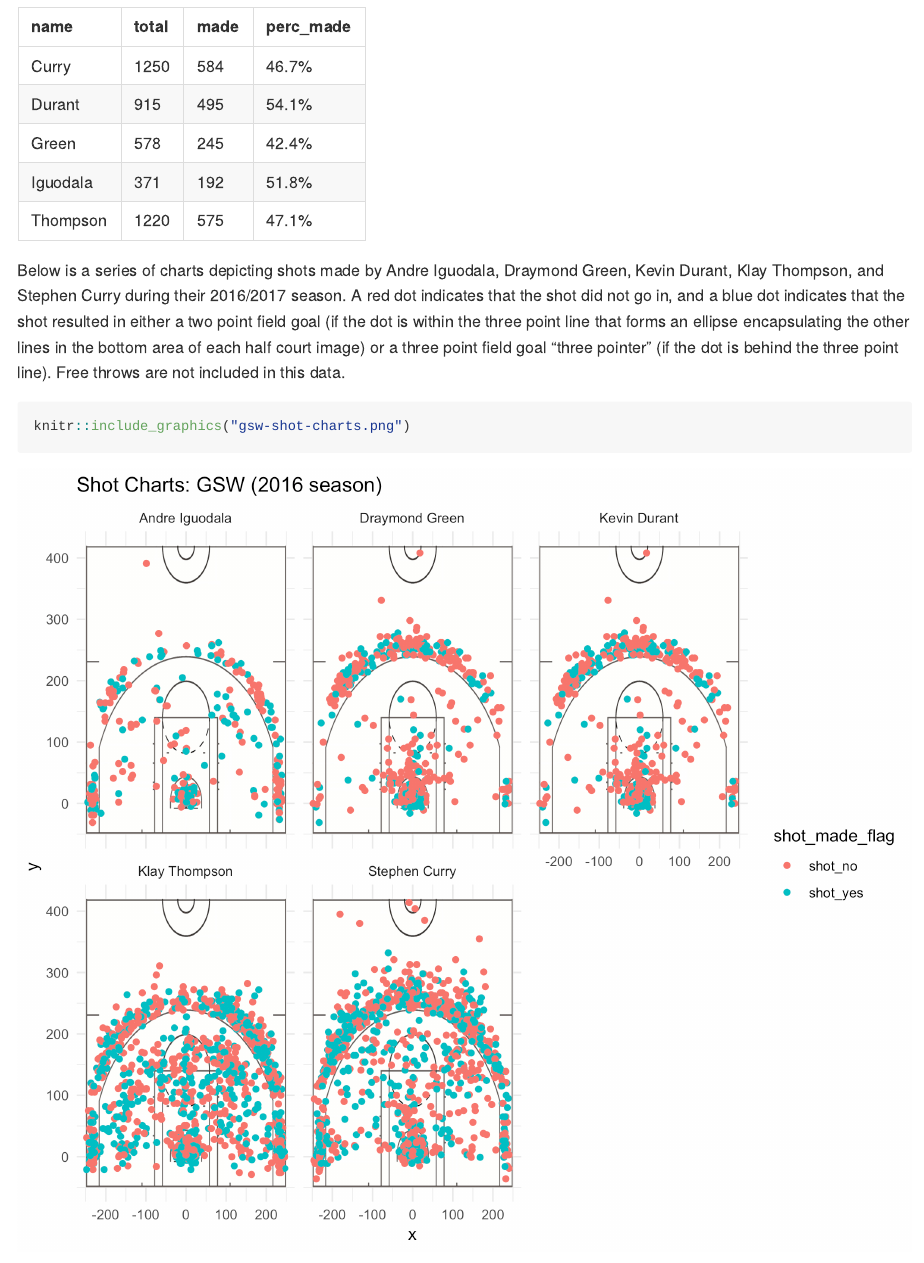
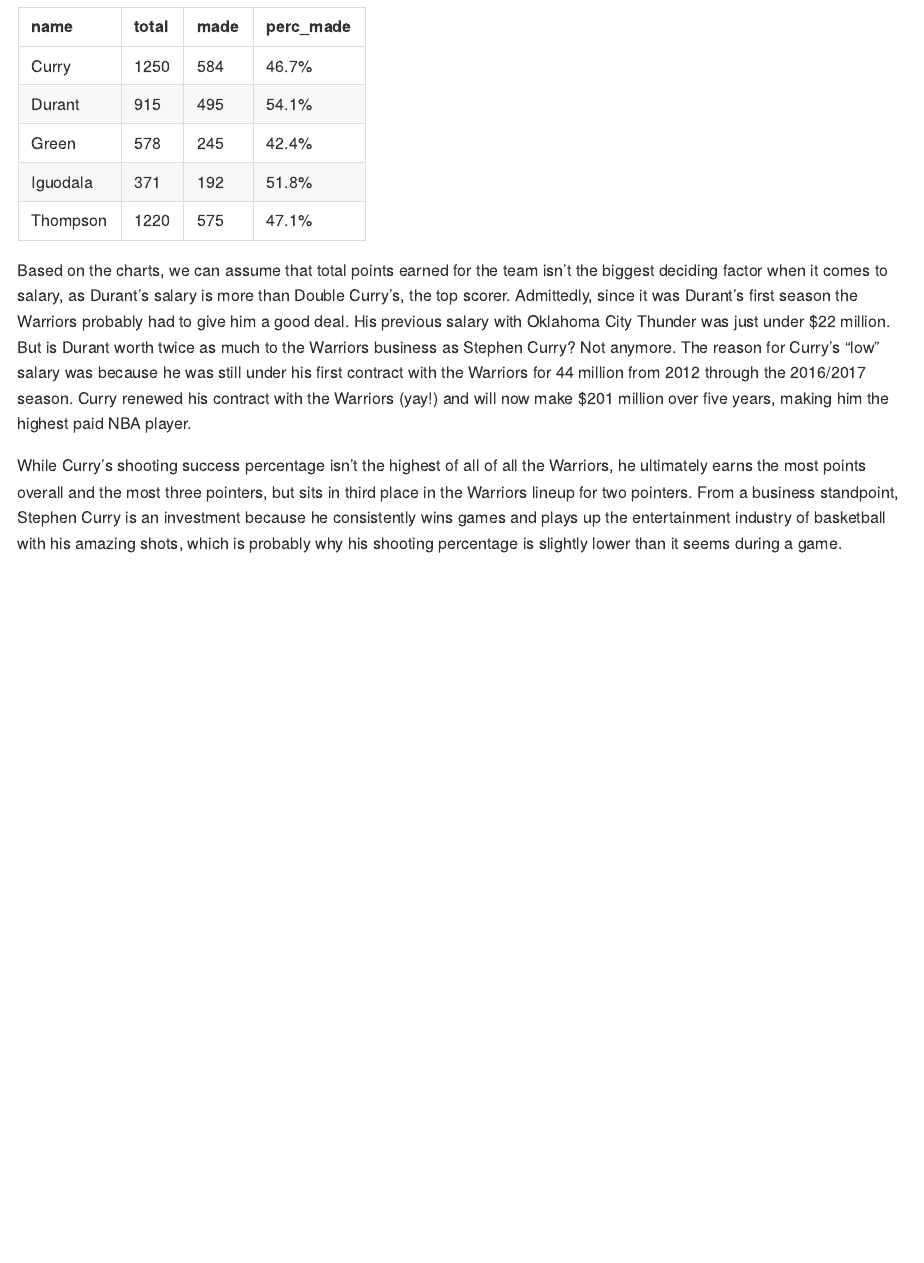
Before and after one commit to kristawaugh/gsw-shot-charts, an R Markdown document (report/Narrative.Rmd): the page in a window 1100 px wide, from 1930 px down. The pictures show the output file report/Narrative.md that the author committed with the source, drawn offline in the style of GitHub.

Commit message:
more text

````diff
--- a/report/Narrative.Rmd
+++ b/report/Narrative.Rmd
@@ -64,10 +64,7 @@ df_shots_total
 
 
 
+Based on the charts, we can assume that total points earned for the team isn’t the biggest deciding factor when it comes to salary, as Durant’s salary is more than Double Curry’s, the top scorer. Admittedly, since it was Durant’s first season the Warriors probably had to give him a good deal. His previous salary with Oklahoma City Thunder was just under $22 million.  But is Durant worth twice as much to the Warriors business as Stephen Curry? Not anymore. The reason for Curry’s “low” salary was because he was still under his first contract with the Warriors for 44 million from 2012 through the 2016/2017 season. Curry renewed his contract with the Warriors (yay!) and will now make $201 million over five years, making him the highest paid NBA player.
 
 
-Below is a series of charts depicting shots made by Andre Iguodala, Draymond Green, Kevin Durant, Klay Thompson, and Stephen Curry during their 2016/2017 season. A red dot indicates that the shot did not go in, and a blue dot indicates that the shot resulted in either a two point field goal (if the dot is within the three point line that forms an ellipse encapsulating the other lines in the bottom area of each half court image) or a three point field goal “three pointer” (if the dot is behind the three point line).  Free throws are not included in this data.
-
-```{r}
-knitr::include_graphics("gsw-shot-charts.png")
-```
+While Curry’s shooting success percentage isn’t the highest of all of all the Warriors, he ultimately earns the most points overall and the most three pointers, but sits in third place in the Warriors lineup for two pointers. From a business standpoint, Stephen Curry is an investment because he consistently wins games and plays up the entertainment industry of basketball with his amazing shots, which is probably why his shooting percentage is slightly lower than it seems during a game.
````
Also changed, not shown: report/Narrative.md, report/Narrative.Rmd (2 more changed lines).
